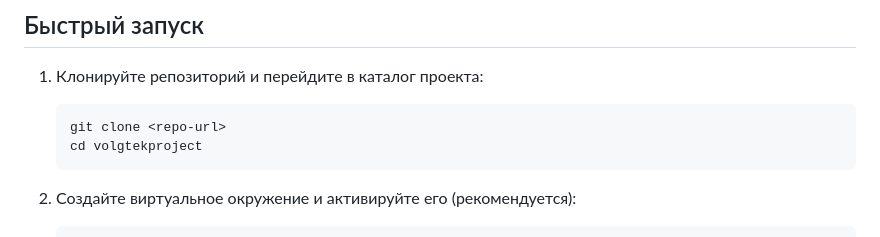
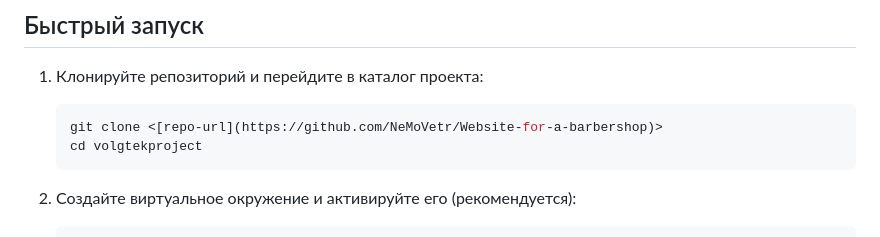
Before and after one commit to NeMoVetr/Website-for-a-barbershop, a Markdown page: README.md, the part around the change. Drawn GitHub-style.

````diff
--- a/README.md
+++ b/README.md
@@ -36,7 +36,7 @@
 1. Клонируйте репозиторий и перейдите в каталог проекта:
 
    ```bash
-   git clone <repo-url>
+   git clone <[repo-url](https://github.com/NeMoVetr/Website-for-a-barbershop)>
    cd volgtekproject
    ```
 
````
